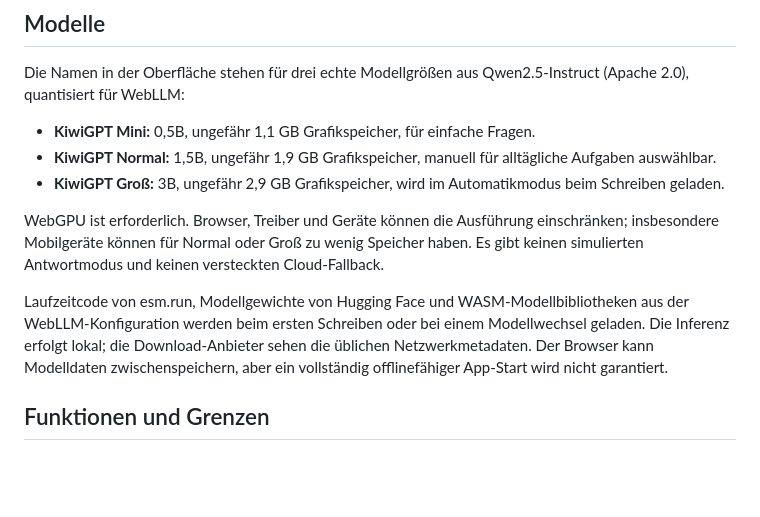
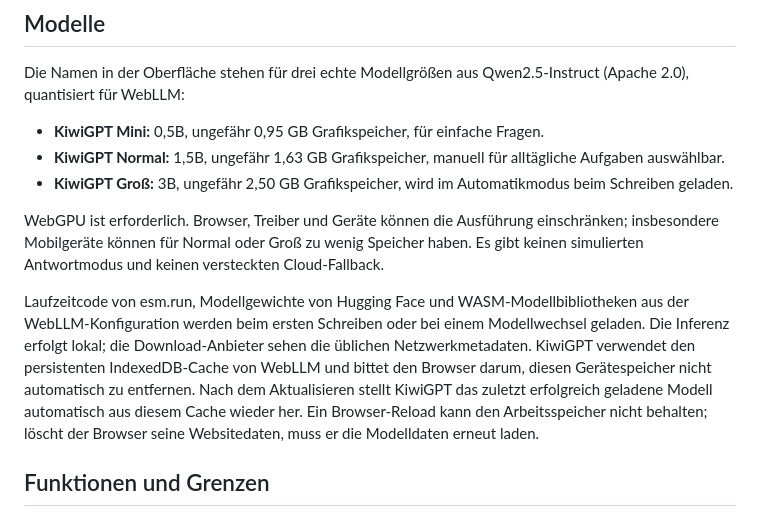
Before and after one commit to pizzaauto0/aii, a Markdown page: README.md, the part around the change. Rendered like a GitHub page; blank space fills up the shorter version.

Commit message:
Document persistent model caching
Explain the IndexedDB model cache, reload restoration, Mini fallback, and reduced-memory model variants.

```diff
--- a/README.md
+++ b/README.md
@@ -12,13 +12,13 @@ Lokal: `python3 -m http.server 8000 --directory dist`, dann `http://localhost:80
 
 Die Namen in der Oberfläche stehen für drei echte Modellgrößen aus Qwen2.5-Instruct (Apache 2.0), quantisiert für WebLLM:
 
-- **KiwiGPT Mini:** 0,5B, ungefähr 1,1 GB Grafikspeicher, für einfache Fragen.
-- **KiwiGPT Normal:** 1,5B, ungefähr 1,9 GB Grafikspeicher, manuell für alltägliche Aufgaben auswählbar.
-- **KiwiGPT Groß:** 3B, ungefähr 2,9 GB Grafikspeicher, wird im Automatikmodus beim Schreiben geladen.
+- **KiwiGPT Mini:** 0,5B, ungefähr 0,95 GB Grafikspeicher, für einfache Fragen.
+- **KiwiGPT Normal:** 1,5B, ungefähr 1,63 GB Grafikspeicher, manuell für alltägliche Aufgaben auswählbar.
+- **KiwiGPT Groß:** 3B, ungefähr 2,50 GB Grafikspeicher, wird im Automatikmodus beim Schreiben geladen.
 
 WebGPU ist erforderlich. Browser, Treiber und Geräte können die Ausführung einschränken; insbesondere Mobilgeräte können für Normal oder Groß zu wenig Speicher haben. Es gibt keinen simulierten Antwortmodus und keinen versteckten Cloud-Fallback.
 
-Laufzeitcode von esm.run, Modellgewichte von Hugging Face und WASM-Modellbibliotheken aus der WebLLM-Konfiguration werden beim ersten Schreiben oder bei einem Modellwechsel geladen. Die Inferenz erfolgt lokal; die Download-Anbieter sehen die üblichen Netzwerkmetadaten. Der Browser kann Modelldaten zwischenspeichern, aber ein vollständig offlinefähiger App-Start wird nicht garantiert.
+Laufzeitcode von esm.run, Modellgewichte von Hugging Face und WASM-Modellbibliotheken aus der WebLLM-Konfiguration werden beim ersten Schreiben oder bei einem Modellwechsel geladen. Die Inferenz erfolgt lokal; die Download-Anbieter sehen die üblichen Netzwerkmetadaten. KiwiGPT verwendet den persistenten IndexedDB-Cache von WebLLM und bittet den Browser darum, diesen Gerätespeicher nicht automatisch zu entfernen. Nach dem Aktualisieren stellt KiwiGPT das zuletzt erfolgreich geladene Modell automatisch aus diesem Cache wieder her. Ein Browser-Reload kann den Arbeitsspeicher nicht behalten; löscht der Browser seine Websitedaten, muss er die Modelldaten erneut laden.
 
 ## Funktionen und Grenzen
 
```
